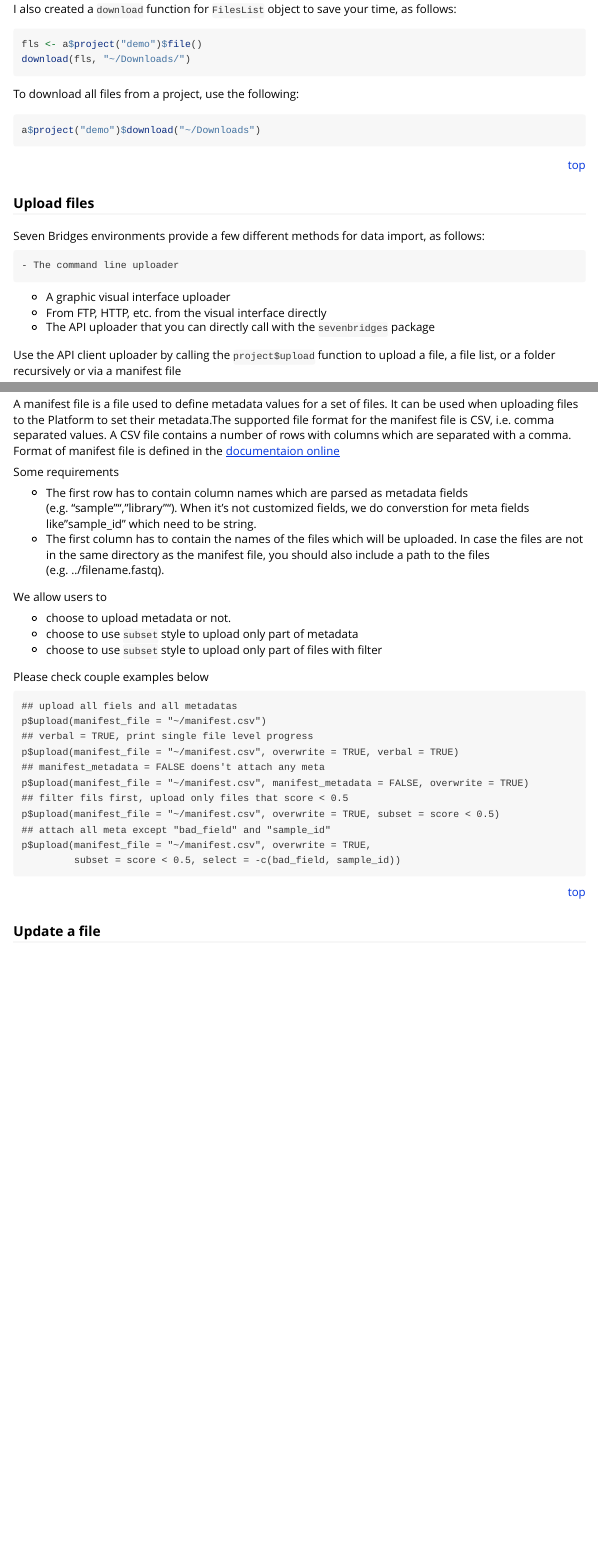
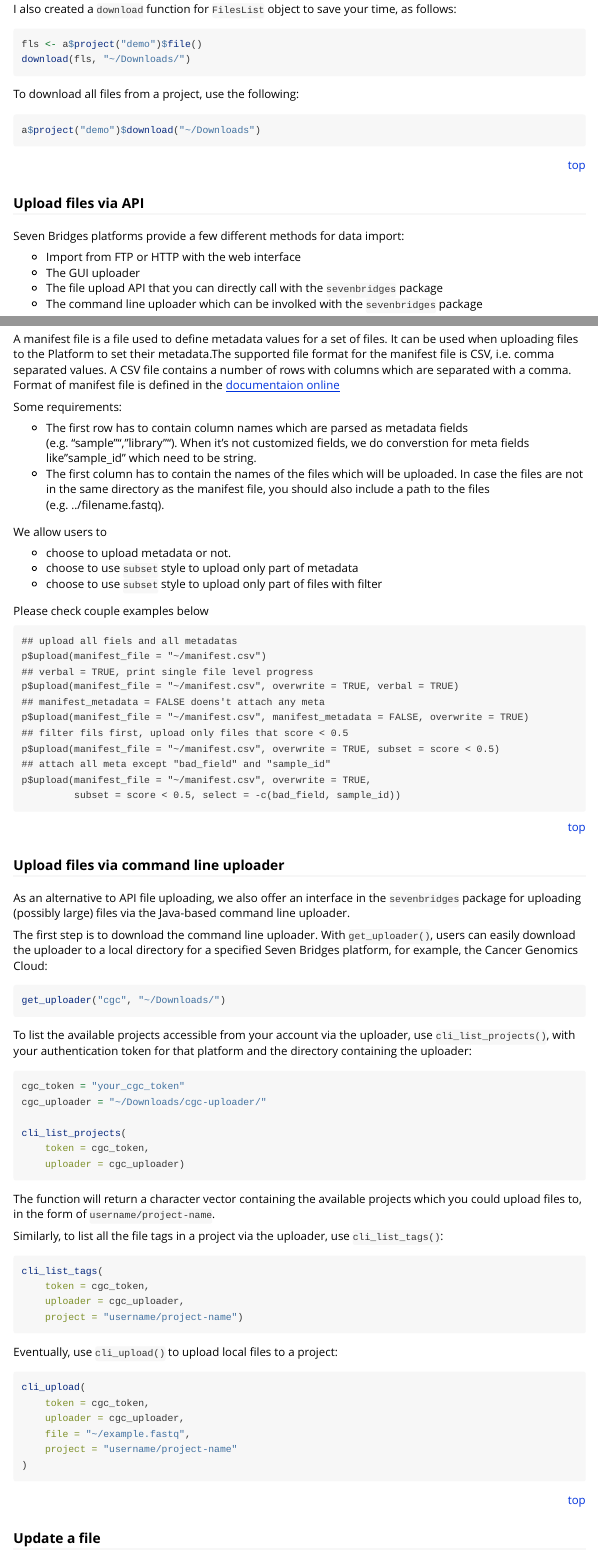
Before and after one commit to sbg/sevenbridges-r, an R Markdown document (vignettes/api.Rmd): the page in a window 1100 px wide, from 6080 px down, and a second part further down, joined at a grey line. Rendered offline with R 4.5, knitr and Pandoc, with nearby package versions; some code elsewhere in the file could not run offline; long lines of code are wrapped.

Commit message:
add cli upload to vignette

````diff
--- a/vignettes/api.Rmd
+++ b/vignettes/api.Rmd
@@ -1354,13 +1354,11 @@ a$project("demo")$download("~/Downloads")
 
 <div align="right"><a href="#top">top</a></div>
 
-### Upload files
-
-Seven Bridges environments provide a few different methods for data import, as follows:
-
-    - The command line uploader
-- A graphic visual interface uploader
-- From FTP, HTTP, etc. from the visual interface directly
-- The API uploader that you can directly call with the `sevenbridges` package
-
-Use the API client uploader by calling the `project$upload` function to upload a file, a file list, or a folder recursively or via a manifest file
+### Upload files via API
+
+Seven Bridges platforms provide a few different methods for data import:
+
+- Import from FTP or HTTP with the web interface
+- The GUI uploader
+- The file upload API that you can directly call with the `sevenbridges` package
+- The command line uploader which can be involked with the `sevenbridges` package
@@ -1405,7 +1404,7 @@ p$upload("~/Documents/Data/sbgtest/1000G_phase1.snps.high_confidence.b37.vcf")
 
 A manifest file is a file used to define metadata values for a set of files. It can be used when uploading files to the Platform to set their metadata.The supported file format for the manifest file is CSV, i.e. comma separated values. A CSV file contains a number of rows with columns which are separated with a comma. Format of manifest file is defined in the [documentaion online](http://docs.sevenbridges.com/docs/format-of-a-manifest-file)
 
-Some requirements
+Some requirements:
 
 - The first row has to contain column names which are parsed as metadata fields (e.g. "sample"", "library""). When it's not customized fields, we do converstion for meta fields like "sample_id" which need to be string.
 - The first column has to contain the names of the files which will be uploaded. In case the files are not in the same directory as the manifest file, you should also include a path to the files (e.g. ../filename.fastq).
@@ -1430,6 +1429,51 @@ p$upload(manifest_file = "~/manifest.csv", overwrite = TRUE, subset = score < 0.
 ## attach all meta except "bad_field" and "sample_id"
 p$upload(manifest_file = "~/manifest.csv", overwrite = TRUE,
          subset = score < 0.5, select = -c(bad_field, sample_id))
+```
+
+<div align="right"><a href="#top">top</a></div>
+
+### Upload files via command line uploader
+
+As an alternative to API file uploading, we also offer an interface in the `sevenbridges` package for uploading (possibly large) files via the Java-based command line uploader.
+
+The first step is to download the command line uploader. With `get_uploader()`, users can easily download the uploader to a local directory for a specified Seven Bridges platform, for example, the Cancer Genomics Cloud:
+
+```{r}
+get_uploader("cgc", "~/Downloads/")
+```
+
+To list the available projects accessible from your account via the uploader, use `cli_list_projects()`, with your authentication token for that platform and the directory containing the uploader:
+
+```{r}
+cgc_token = "your_cgc_token"
+cgc_uploader = "~/Downloads/cgc-uploader/"
+
+cli_list_projects(
+    token = cgc_token,
+    uploader = cgc_uploader)
+```
+
+The function will return a character vector containing the available projects which you could upload files to, in the form of `username/project-name`.
+
+Similarly, to list all the file tags in a project via the uploader, use `cli_list_tags()`:
+
+```{r}
+cli_list_tags(
+    token = cgc_token,
+    uploader = cgc_uploader,
+    project = "username/project-name")
+```
+
+Eventually, use `cli_upload()` to upload local files to a project:
+
+```{r}
+cli_upload(
+    token = cgc_token,
+    uploader = cgc_uploader,
+    file = "~/example.fastq",
+    project = "username/project-name"
+)
 ```
 
 <div align="right"><a href="#top">top</a></div>
````
Also changed, not shown: vignettes/api.Rmd (5 more changed lines).
